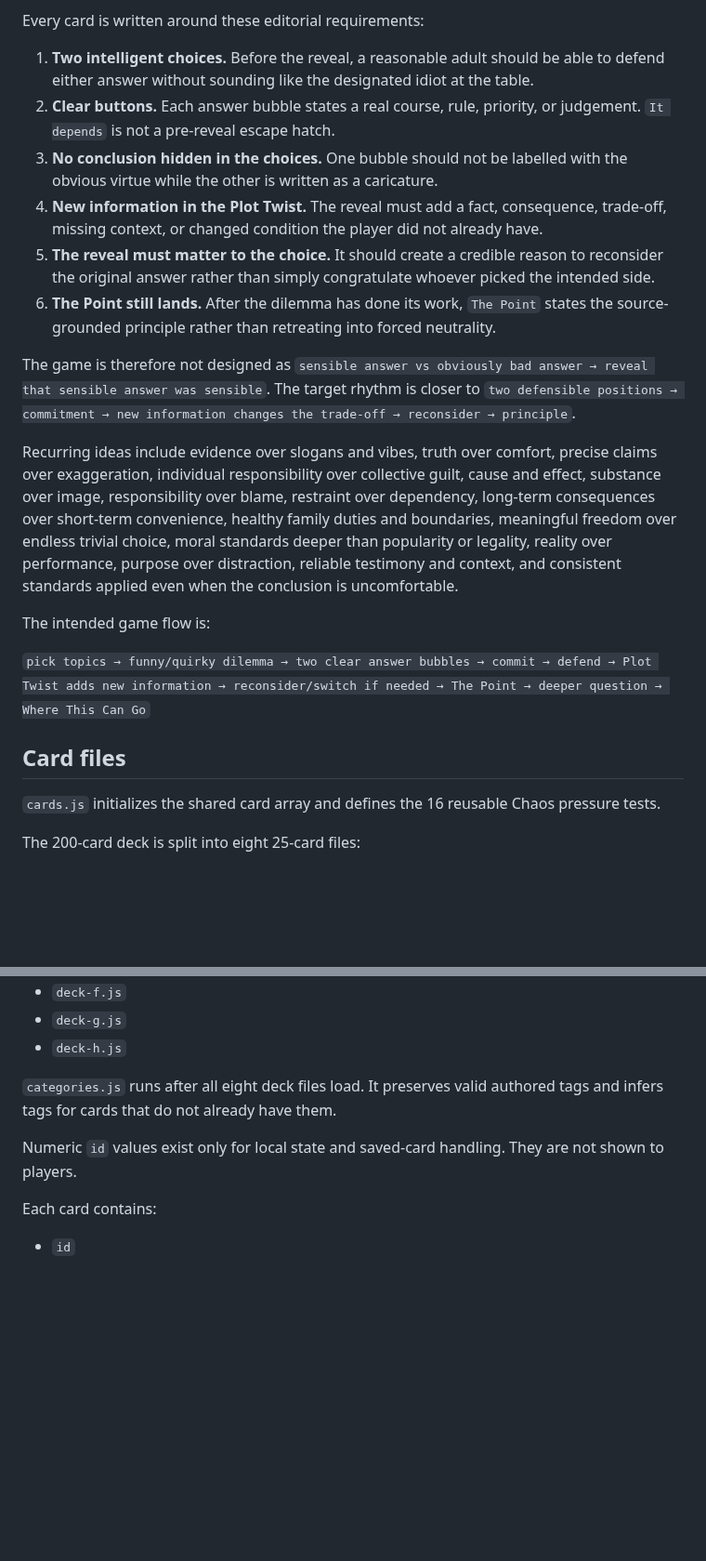
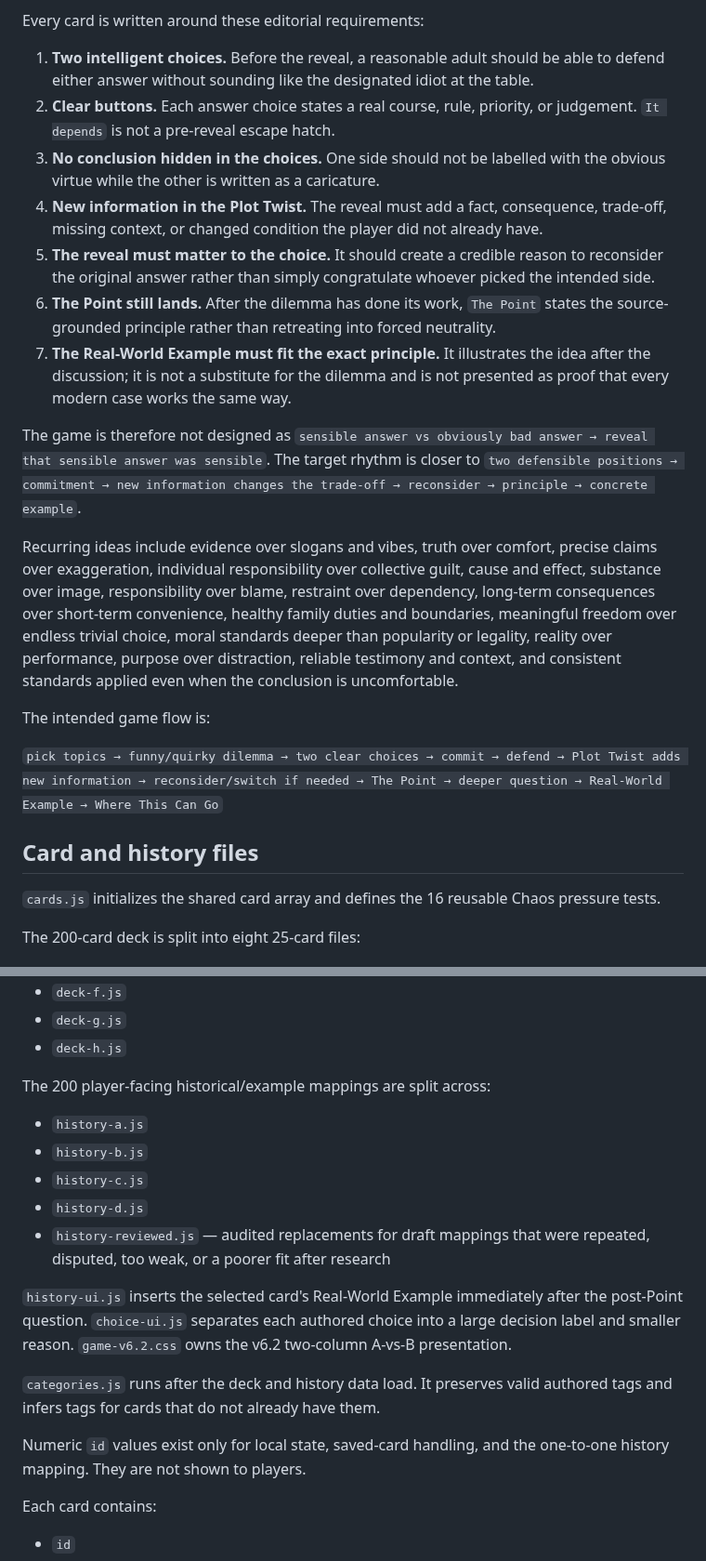
Before and after one commit to detratech/plot-twist, a Markdown page: README.md, 2 parts joined by grey strips. Shown at 93% size. GitHub-like rendering; blank space fills up the shorter version.

```diff
--- a/README.md
+++ b/README.md
@@ -48,21 +50,22 @@ The core rule is **funny dilemma, real commitment, meaningful reversal, sharp co
 Every card is written around these editorial requirements:
 
 1. **Two intelligent choices.** Before the reveal, a reasonable adult should be able to defend either answer without sounding like the designated idiot at the table.
-2. **Clear buttons.** Each answer bubble states a real course, rule, priority, or judgement. `It depends` is not a pre-reveal escape hatch.
-3. **No conclusion hidden in the choices.** One bubble should not be labelled with the obvious virtue while the other is written as a caricature.
+2. **Clear buttons.** Each answer choice states a real course, rule, priority, or judgement. `It depends` is not a pre-reveal escape hatch.
+3. **No conclusion hidden in the choices.** One side should not be labelled with the obvious virtue while the other is written as a caricature.
 4. **New information in the Plot Twist.** The reveal must add a fact, consequence, trade-off, missing context, or changed condition the player did not already have.
 5. **The reveal must matter to the choice.** It should create a credible reason to reconsider the original answer rather than simply congratulate whoever picked the intended side.
 6. **The Point still lands.** After the dilemma has done its work, `The Point` states the source-grounded principle rather than retreating into forced neutrality.
+7. **The Real-World Example must fit the exact principle.** It illustrates the idea after the discussion; it is not a substitute for the dilemma and is not presented as proof that every modern case works the same way.
 
-The game is therefore not designed as `sensible answer vs obviously bad answer → reveal that sensible answer was sensible`. The target rhythm is closer to `two defensible positions → commitment → new information changes the trade-off → reconsider → principle`.
+The game is therefore not designed as `sensible answer vs obviously bad answer → reveal that sensible answer was sensible`. The target rhythm is closer to `two defensible positions → commitment → new information changes the trade-off → reconsider → principle → concrete example`.
 
 Recurring ideas include evidence over slogans and vibes, truth over comfort, precise claims over exaggeration, individual responsibility over collective guilt, cause and effect, substance over image, responsibility over blame, restraint over dependency, long-term consequences over short-term convenience, healthy family duties and boundaries, meaningful freedom over endless trivial choice, moral standards deeper than popularity or legality, reality over performance, purpose over distraction, reliable testimony and context, and consistent standards applied even when the conclusion is uncomfortable.
 
 The intended game flow is:
 
-`pick topics → funny/quirky dilemma → two clear answer bubbles → commit → defend → Plot Twist adds new information → reconsider/switch if needed → The Point → deeper question → Where This Can Go`
+`pick topics → funny/quirky dilemma → two clear choices → commit → defend → Plot Twist adds new information → reconsider/switch if needed → The Point → deeper question → Real-World Example → Where This Can Go`
 
-## Card files
+## Card and history files
 
 `cards.js` initializes the shared card array and defines the 16 reusable Chaos pressure tests.
 
@@ -77,9 +80,19 @@ The 200-card deck is split into eight 25-card files:
 - `deck-g.js`
 - `deck-h.js`
 
-`categories.js` runs after all eight deck files load. It preserves valid authored tags and infers tags for cards that do not already have them.
+The 200 player-facing historical/example mappings are split across:
 
-Numeric `id` values exist only for local state and saved-card handling. They are not shown to players.
+- `history-a.js`
+- `history-b.js`
+- `history-c.js`
+- `history-d.js`
+- `history-reviewed.js` — audited replacements for draft mappings that were repeated, disputed, too weak, or a poorer fit after research
+
+`history-ui.js` inserts the selected card's Real-World Example immediately after the post-Point question. `choice-ui.js` separates each authored choice into a large decision label and smaller reason. `game-v6.2.css` owns the v6.2 two-column A-vs-B presentation.
+
+`categories.js` runs after the deck and history data load. It preserves valid authored tags and infers tags for cards that do not already have them.
+
+Numeric `id` values exist only for local state, saved-card handling, and the one-to-one history mapping. They are not shown to players.
 
 Each card contains:
 
```
Also changed, not shown: other parts of README.md (+32 -10 lines).
